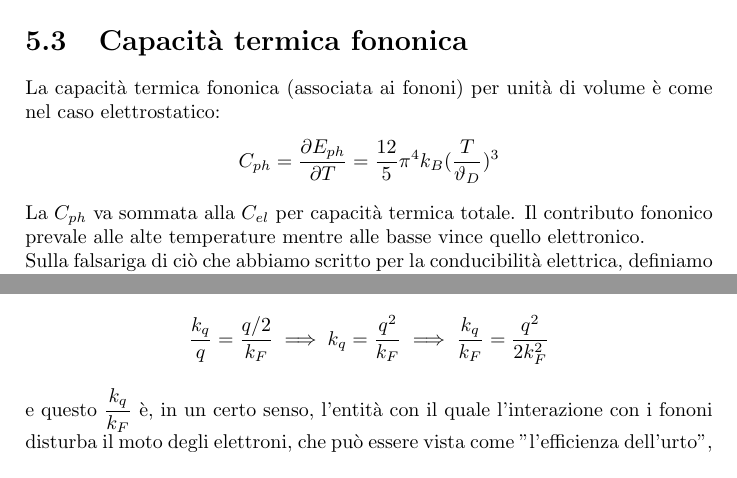
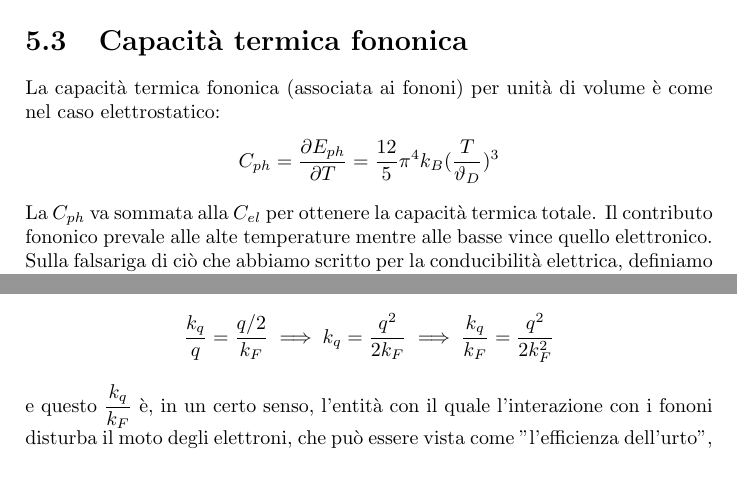
Before and after one commit to Marcadell/Appunti-di-Fisica-dello-Stato-Solido, a LaTeX book (main.tex): two parts of pages 56 and 58 of 103, joined at a grey line, cut so that both start at the same text. Compiled offline with pdfLaTeX.

Commit message:
fix di errori vari

```diff
--- a/main.tex
+++ b/main.tex
@@ -1014,7 +1014,7 @@
     \section{Capacità termica fononica}
         La capacità termica fononica (associata ai fononi) per unità di volume è come nel caso elettrostatico:
         $$C_{ph} = \frac{\partial E_{ph}}{\partial T} = \frac{12}{5}\pi ^{4}k_{B}(\frac{T}{\vartheta_{D}})^{3}$$
-        La $C_{ph}$ va sommata alla $C_{el}$ per capacità termica totale. Il contributo fononico prevale alle alte temperature mentre alle basse vince quello elettronico.\\
+        La $C_{ph}$ va sommata alla $C_{el}$ per ottenere la capacità termica totale. Il contributo fononico prevale alle alte temperature mentre alle basse vince quello elettronico.\\
         Sulla falsariga di ciò che abbiamo scritto per la conducibilità elettrica, definiamo quella termica fononica:
         $$k_{T, ph} = \tau_{ph} \frac{v_{0} ^{2}}{3}C_{ph}$$
         La relazione di Bose-Einstein vale all'equilibrio termico. Noi non abbiamo considerato le perturbazioni che fanno si che il sistema cambi il suo modo di oscillazione. Il tempo $\tau_{ph}$ è quello che intercorre tra un'interazione fononica ed un'altra.\\
@@ -1061,9 +1061,9 @@
             \centering
             \includegraphics[width=0.85\linewidth]{img/pippo.png}
             \caption{Il triangolo di vettori è isoscele}
-        \end{figure}
+        \end{figure} \\
         La bisettrice che va da $A$ a $q/2$ è sia altezza che mediana del triangolo. I due triangoli ombreggiati (che si sovrappongono) sono \textbf\textbf{simili}, ergo si può scrivere:
-        $$\frac{k_{q}}{q} = \frac{q/2}{k_{F}} \implies k_{q} = \frac{q^{2}}{k_{F}} \implies \frac{k_{q}}{k_{F}} = \frac{q^{2}}{2k_{F} ^{2}}$$
+        $$\frac{k_{q}}{q} = \frac{q/2}{k_{F}} \implies k_{q} = \frac{q^{2}}{2k_{F}} \implies \frac{k_{q}}{k_{F}} = \frac{q^{2}}{2k_{F} ^{2}}$$
         e questo $\displaystyle \frac{k_{q}}{k_{F}}$ è, in un certo senso, l'entità con il quale l'interazione con i fononi disturba il moto degli elettroni, che può essere vista come "l'efficienza dell'urto", cioè quanti urti ci vogliono mediamente per annullare $\vec{k}$ nella direzione del suo moto.\\
         Definiamo anche il suo inverso:
         $$\eta = \frac{k_{F}}{k_{q}} = \frac{2k_{F} ^{2}}{q^{2}}$$
```
Also changed, not shown: main.tex (8 more changed lines).
